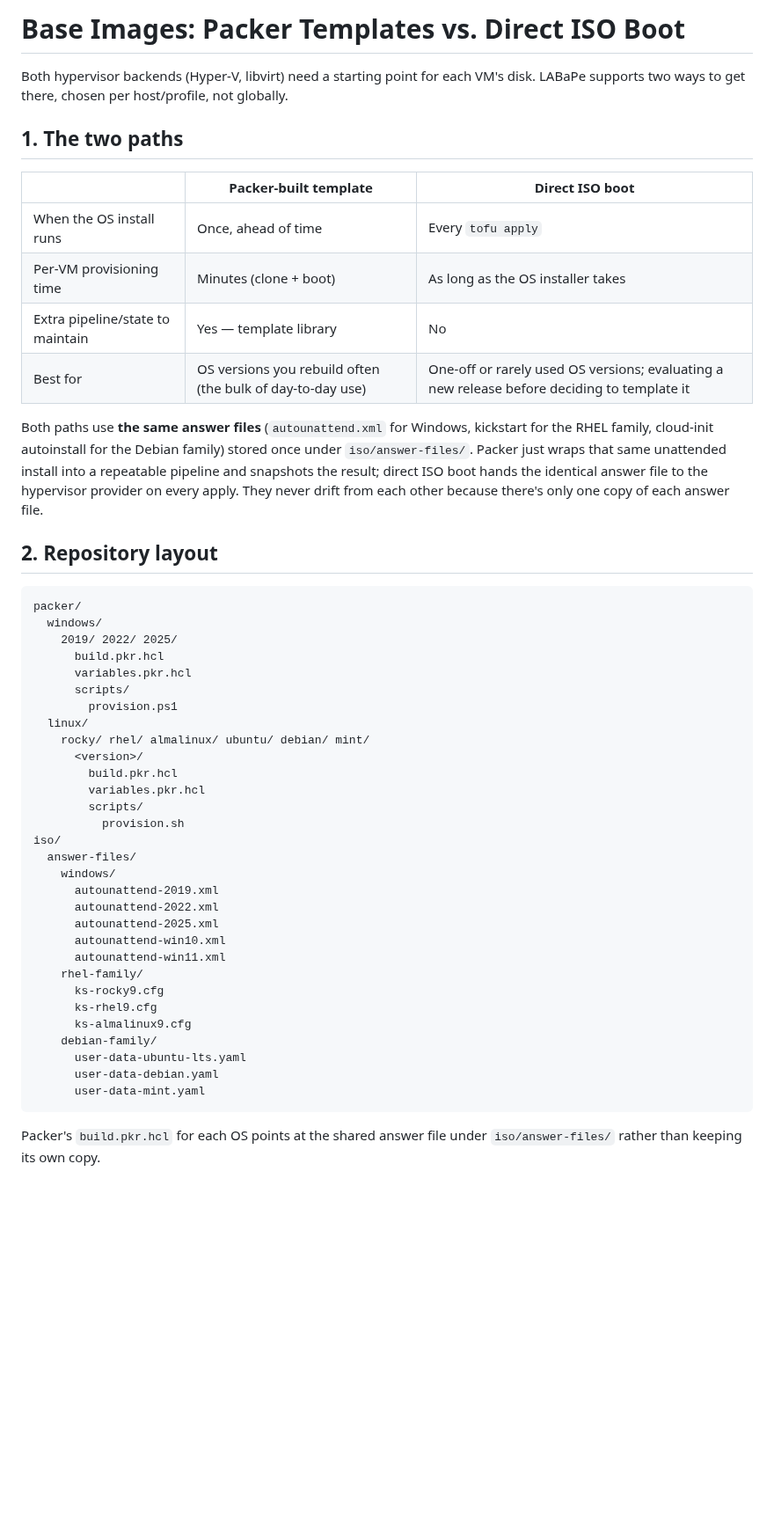
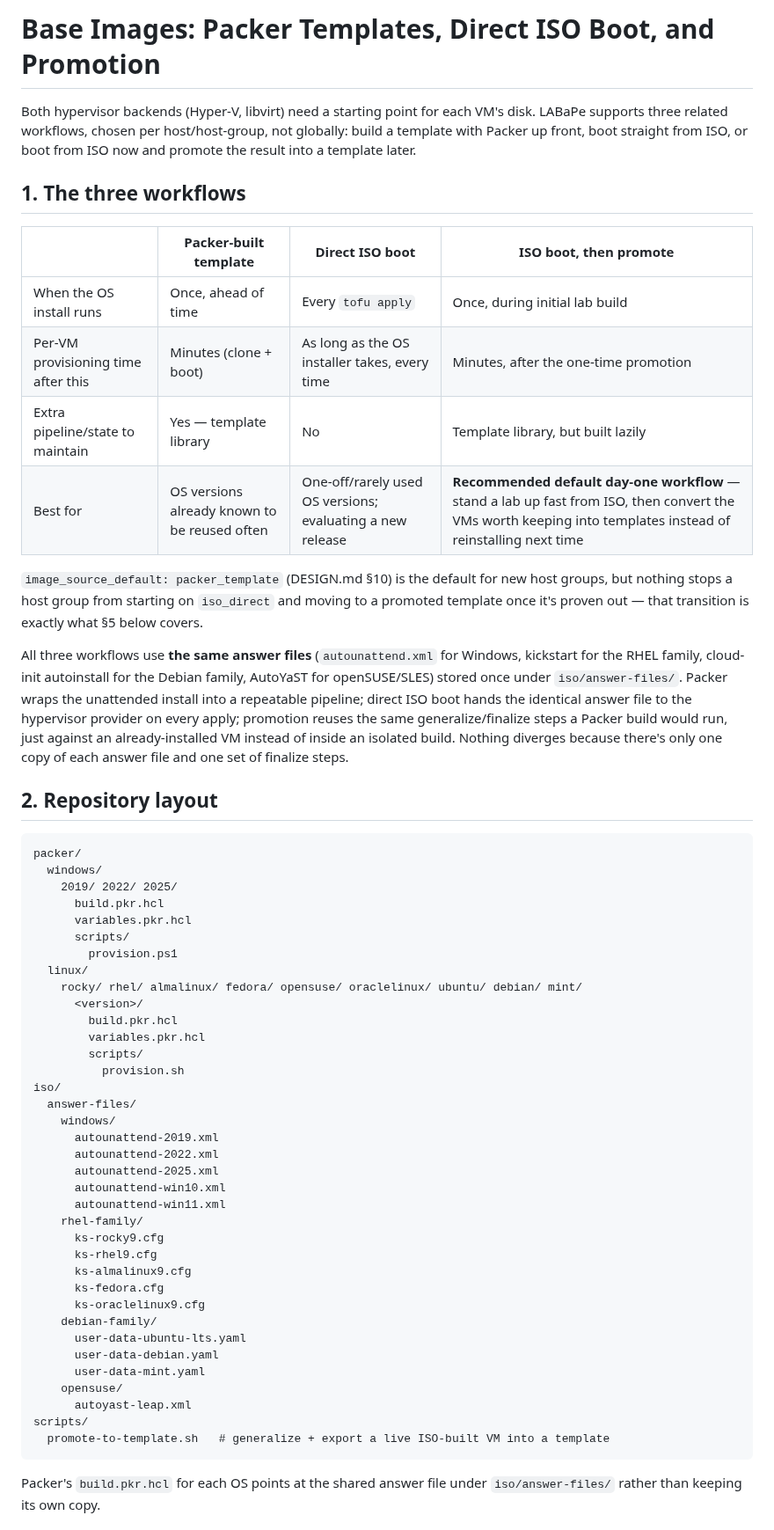
Before and after one commit to JesseMcWilliams/LABaPe, a Markdown page: docs/base-images.md, the part around one of its changes. Shown at 88% size. GitHub-like rendering; blank space fills up the shorter version.

````diff
--- a/docs/base-images.md
+++ b/docs/base-images.md
@@ -1,25 +1,35 @@
-# Base Images: Packer Templates vs. Direct ISO Boot
+# Base Images: Packer Templates, Direct ISO Boot, and Promotion
 
 Both hypervisor backends (Hyper-V, libvirt) need a starting point for
-each VM's disk. LABaPe supports two ways to get there, chosen per
-host/profile, not globally.
+each VM's disk. LABaPe supports three related workflows, chosen per
+host/host-group, not globally: build a template with Packer up front,
+boot straight from ISO, or boot from ISO now and promote the result into
+a template later.
 
-## 1. The two paths
+## 1. The three workflows
 
-| | Packer-built template | Direct ISO boot |
-|---|---|---|
-| When the OS install runs | Once, ahead of time | Every `tofu apply` |
-| Per-VM provisioning time | Minutes (clone + boot) | As long as the OS installer takes |
-| Extra pipeline/state to maintain | Yes — template library | No |
-| Best for | OS versions you rebuild often (the bulk of day-to-day use) | One-off or rarely used OS versions; evaluating a new release before deciding to template it |
+| | Packer-built template | Direct ISO boot | ISO boot, then promote |
+|---|---|---|---|
+| When the OS install runs | Once, ahead of time | Every `tofu apply` | Once, during initial lab build |
+| Per-VM provisioning time after this | Minutes (clone + boot) | As long as the OS installer takes, every time | Minutes, after the one-time promotion |
+| Extra pipeline/state to maintain | Yes — template library | No | Template library, but built lazily |
+| Best for | OS versions already known to be reused often | One-off/rarely used OS versions; evaluating a new release | **Recommended default day-one workflow** — stand a lab up fast from ISO, then convert the VMs worth keeping into templates instead of reinstalling next time |
 
-Both paths use **the same answer files** (`autounattend.xml` for
-Windows, kickstart for the RHEL family, cloud-init autoinstall for the
-Debian family) stored once under `iso/answer-files/`. Packer just wraps
-that same unattended install into a repeatable pipeline and snapshots
-the result; direct ISO boot hands the identical answer file to the
-hypervisor provider on every apply. They never drift from each other
-because there's only one copy of each answer file.
+`image_source_default: packer_template` (DESIGN.md §10) is the default
+for new host groups, but nothing stops a host group from starting on
+`iso_direct` and moving to a promoted template once it's proven out —
+that transition is exactly what §5 below covers.
+
+All three workflows use **the same answer files** (`autounattend.xml`
+for Windows, kickstart for the RHEL family, cloud-init autoinstall for
+the Debian family, AutoYaST for openSUSE/SLES) stored once under
+`iso/answer-files/`. Packer wraps the unattended install into a
+repeatable pipeline; direct ISO boot hands the identical answer file to
+the hypervisor provider on every apply; promotion reuses the same
+generalize/finalize steps a Packer build would run, just against an
+already-installed VM instead of inside an isolated build. Nothing
+diverges because there's only one copy of each answer file and one set
+of finalize steps.
 
 ## 2. Repository layout
 
@@ -32,7 +42,7 @@ packer/
       scripts/
         provision.ps1
   linux/
-    rocky/ rhel/ almalinux/ ubuntu/ debian/ mint/
+    rocky/ rhel/ almalinux/ fedora/ opensuse/ oraclelinux/ ubuntu/ debian/ mint/
       <version>/
         build.pkr.hcl
         variables.pkr.hcl
@@ -50,10 +60,16 @@ iso/
       ks-rocky9.cfg
       ks-rhel9.cfg
       ks-almalinux9.cfg
+      ks-fedora.cfg
+      ks-oraclelinux9.cfg
     debian-family/
       user-data-ubuntu-lts.yaml
       user-data-debian.yaml
       user-data-mint.yaml
+    opensuse/
+      autoyast-leap.xml
+scripts/
+  promote-to-template.sh   # generalize + export a live ISO-built VM into a template
 ```
 
 Packer's `build.pkr.hcl` for each OS points at the shared answer file
````
Also changed, not shown: other parts of docs/base-images.md (+67 -22 lines), DESIGN.md (+168 -103 lines).
